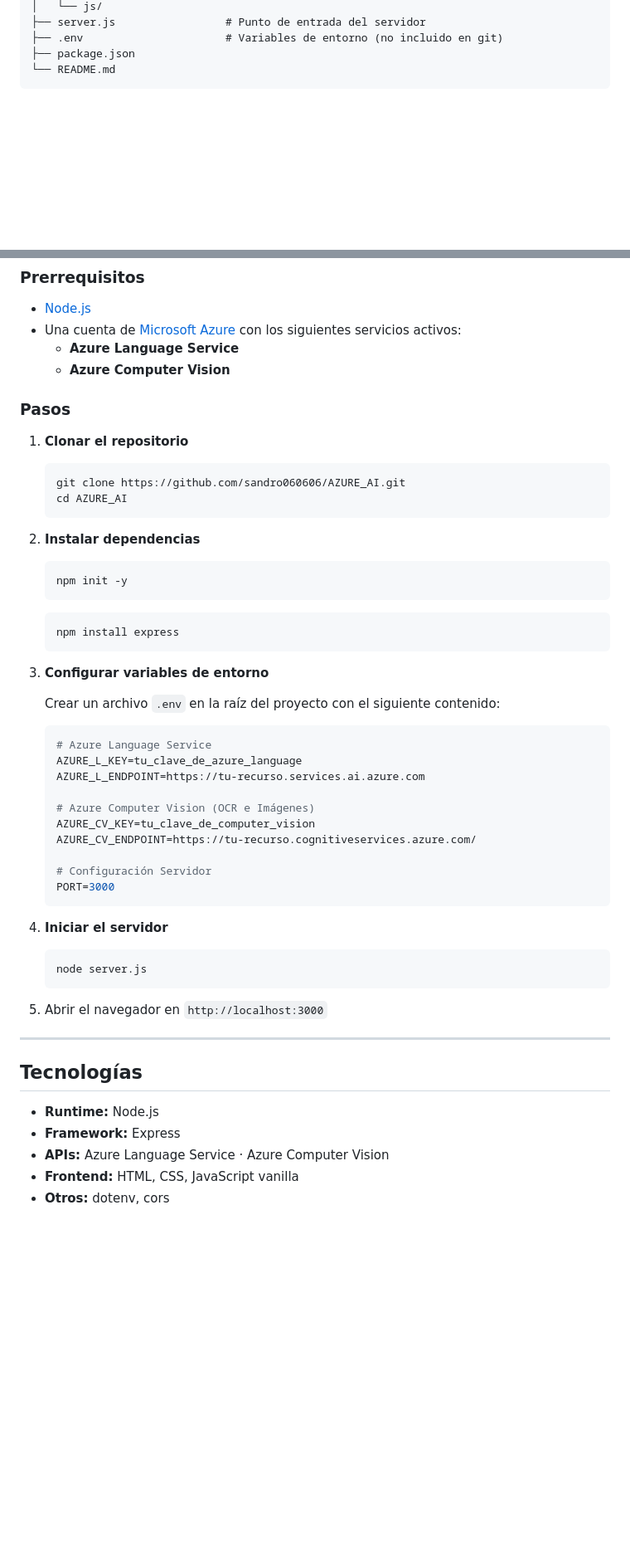
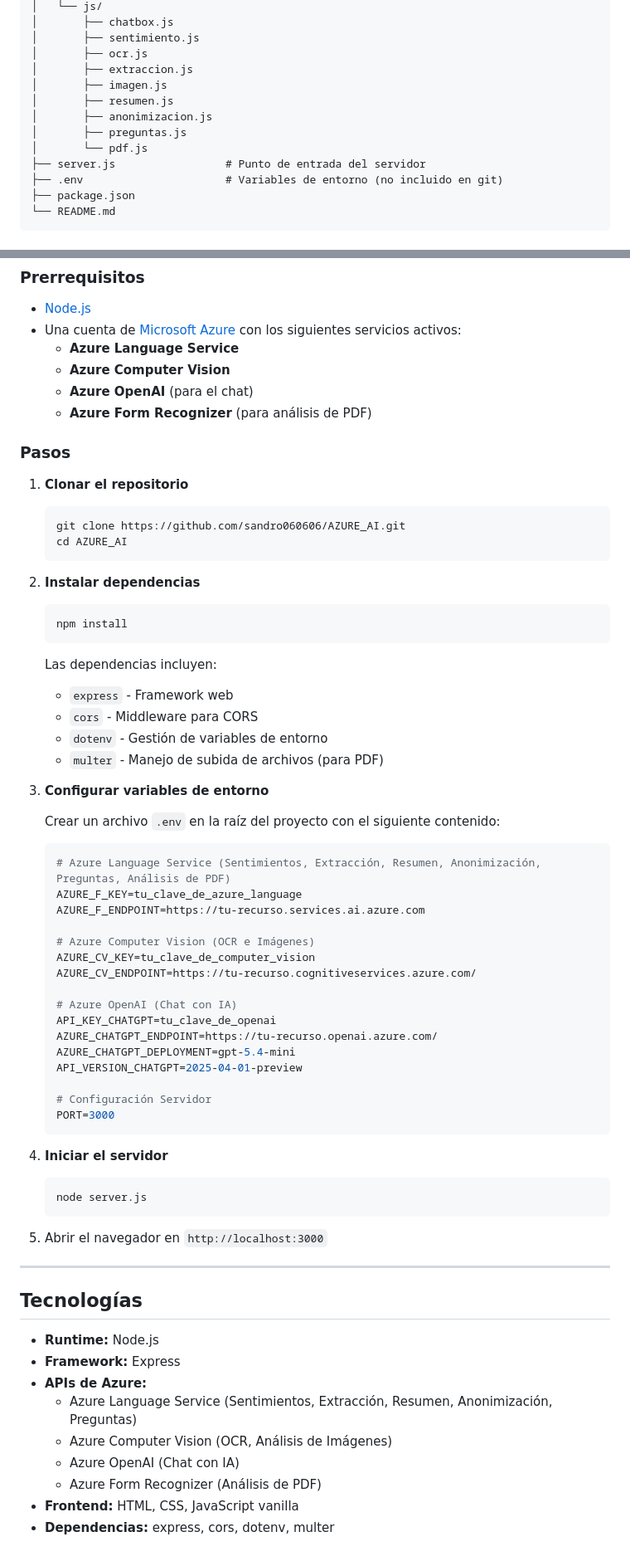
Before and after one commit to sandro060606/AZURE_AI, a Markdown page: README.md, 2 parts joined by grey strips. Shown at 83% size. GitHub-like rendering; blank space fills up the shorter version.

````diff
--- a/README.md
+++ b/README.md
@@ -45,4 +78,13 @@ AZURE_AI/
 │   └── js/
+│       ├── chatbox.js
+│       ├── sentimiento.js
+│       ├── ocr.js
+│       ├── extraccion.js
+│       ├── imagen.js
+│       ├── resumen.js
+│       ├── anonimizacion.js
+│       ├── preguntas.js
+│       └── pdf.js
 ├── server.js                 # Punto de entrada del servidor
 ├── .env                      # Variables de entorno (no incluido en git)
 ├── package.json
@@ -59,42 +101,55 @@ AZURE_AI/
 - Una cuenta de [Microsoft Azure](https://portal.azure.com/) con los siguientes servicios activos:
   - **Azure Language Service**
   - **Azure Computer Vision**
+  - **Azure OpenAI** (para el chat)
+  - **Azure Form Recognizer** (para análisis de PDF)
 
 ### Pasos
 
 1. **Clonar el repositorio**
+
    ```bash
    git clone https://github.com/sandro060606/AZURE_AI.git
    cd AZURE_AI
    ```
 
 2. **Instalar dependencias**
+
    ```bash
-   npm init -y
+   npm install
    ```
 
-    ```bash
-   npm install express
-   ```
+   Las dependencias incluyen:
+   - `express` - Framework web
+   - `cors` - Middleware para CORS
+   - `dotenv` - Gestión de variables de entorno
+   - `multer` - Manejo de subida de archivos (para PDF)
 
 3. **Configurar variables de entorno**
 
    Crear un archivo `.env` en la raíz del proyecto con el siguiente contenido:
 
    ```env
-   # Azure Language Service
-   AZURE_L_KEY=tu_clave_de_azure_language
-   AZURE_L_ENDPOINT=https://tu-recurso.services.ai.azure.com
+   # Azure Language Service (Sentimientos, Extracción, Resumen, Anonimización, Preguntas, Análisis de PDF)
+   AZURE_F_KEY=tu_clave_de_azure_language
+   AZURE_F_ENDPOINT=https://tu-recurso.services.ai.azure.com
 
    # Azure Computer Vision (OCR e Imágenes)
    AZURE_CV_KEY=tu_clave_de_computer_vision
    AZURE_CV_ENDPOINT=https://tu-recurso.cognitiveservices.azure.com/
+
+   # Azure OpenAI (Chat con IA)
+   API_KEY_CHATGPT=tu_clave_de_openai
+   AZURE_CHATGPT_ENDPOINT=https://tu-recurso.openai.azure.com/
+   AZURE_CHATGPT_DEPLOYMENT=gpt-5.4-mini
+   API_VERSION_CHATGPT=2025-04-01-preview
 
    # Configuración Servidor
    PORT=3000
    ```
 
 4. **Iniciar el servidor**
+
    ```bash
    node server.js
    ```
@@ -107,6 +162,10 @@ AZURE_AI/
 
 - **Runtime:** Node.js
 - **Framework:** Express
-- **APIs:** Azure Language Service · Azure Computer Vision
+- **APIs de Azure:**
+  - Azure Language Service (Sentimientos, Extracción, Resumen, Anonimización, Preguntas)
+  - Azure Computer Vision (OCR, Análisis de Imágenes)
+  - Azure OpenAI (Chat con IA)
+  - Azure Form Recognizer (Análisis de PDF)
 - **Frontend:** HTML, CSS, JavaScript vanilla
-- **Otros:** dotenv, cors
+- **Dependencias:** express, cors, dotenv, multer
````
Also changed, not shown: other parts of README.md (+43 -10 lines).
